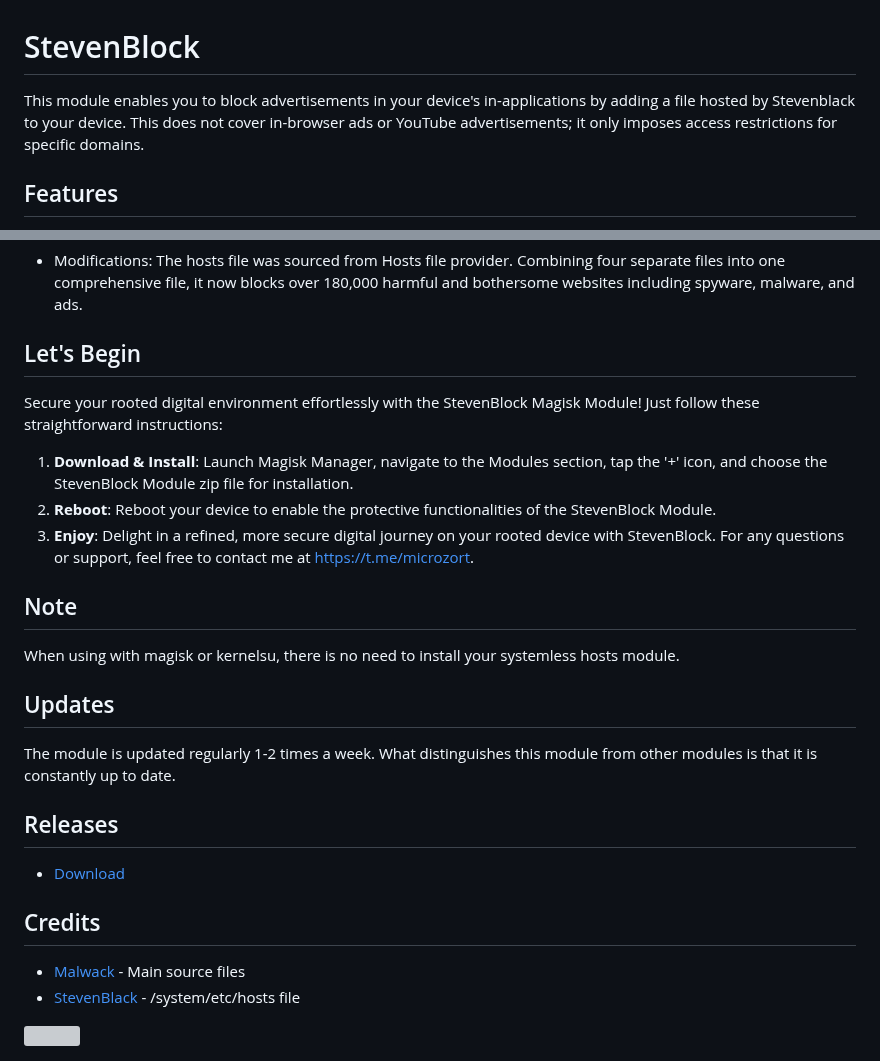
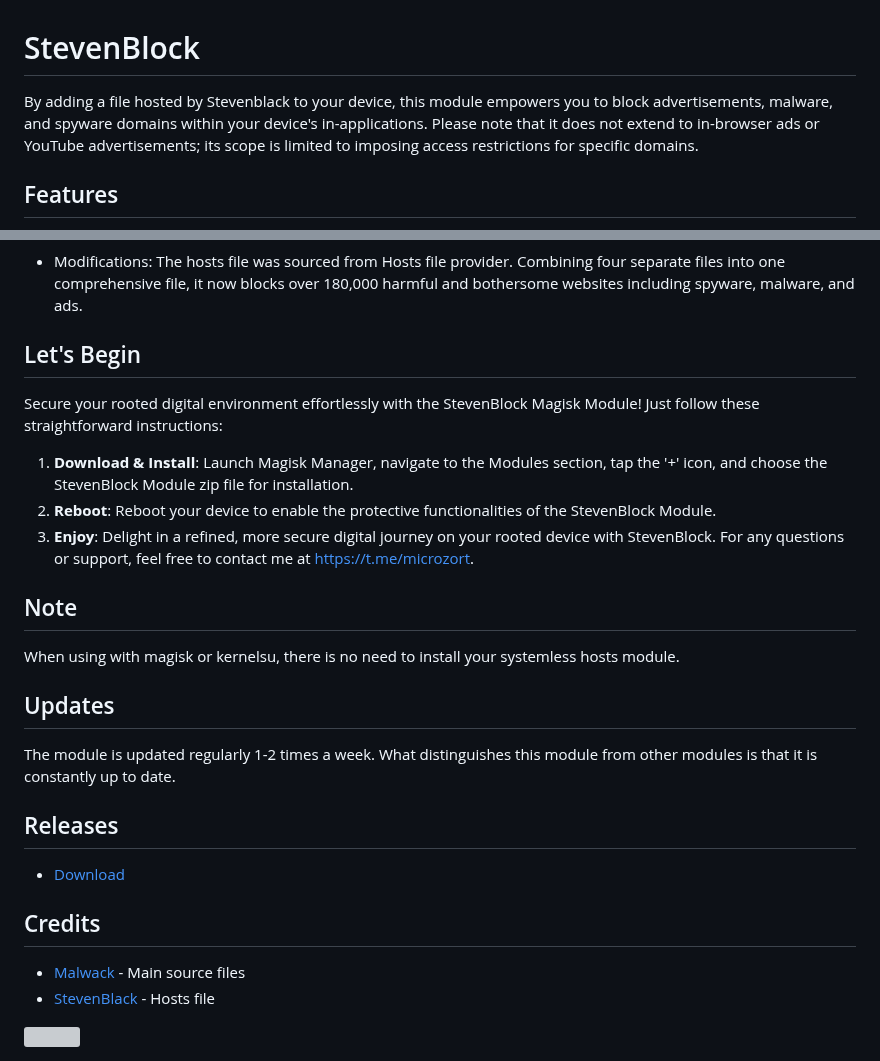
Before and after one commit to mikropsoft/StevenBlock, a Markdown page: README.md, 2 parts joined by grey strips. Rendered like a GitHub page; grey boxes are pictures that could not be loaded.

```diff
--- a/README.md
+++ b/README.md
@@ -1,5 +1,5 @@
 # StevenBlock
-This module enables you to block advertisements in your device's in-applications by adding a file hosted by Stevenblack to your device. This does not cover in-browser ads or YouTube advertisements; it only imposes access restrictions for specific domains.
+By adding a file hosted by Stevenblack to your device, this module empowers you to block advertisements, malware, and spyware domains within your device's in-applications. Please note that it does not extend to in-browser ads or YouTube advertisements; its scope is limited to imposing access restrictions for specific domains.
 
 ## Features
 
@@ -26,6 +26,7 @@ This module enables you to block advertisements in your device's in-applications
 - Modifications: The hosts file was sourced from Hosts file provider. Combining four separate files into one comprehensive file, it now blocks over 180,000 harmful and bothersome websites including spyware, malware, and ads.
 
 ## Let's Begin
+
 Secure your rooted digital environment effortlessly with the StevenBlock Magisk Module! Just follow these straightforward instructions:
 
 1. **Download & Install**: Launch Magisk Manager, navigate to the Modules section, tap the '+' icon, and choose the StevenBlock Module zip file for installation.
@@ -34,16 +35,20 @@ Secure your rooted digital environment effortlessly with the StevenBlock Magisk
 For any questions or support, feel free to contact me at https://t.me/microzort.
 
 ## Note
+
 When using with magisk or kernelsu, there is no need to install your systemless hosts module.
 
 ## Updates
+
 The module is updated regularly 1-2 times a week. What distinguishes this module from other modules is that it is constantly up to date.
 
 ## Releases
+
 - [Download](https://github.com/mikropsoft/StevenBlock/releases)
 
 ## Credits
+
 - [Malwack](https://github.com/Magisk-Modules-Alt-Repo/Malwack) - Main source files
-- [StevenBlack](https://github.com/StevenBlack/hosts) - /system/etc/hosts file
+- [StevenBlack](https://github.com/StevenBlack/hosts) - Hosts file
 
 <img src="https://raw.githubusercontent.com/matfantinel/matfantinel/master/waves.svg" width="100%" height="150">
```
